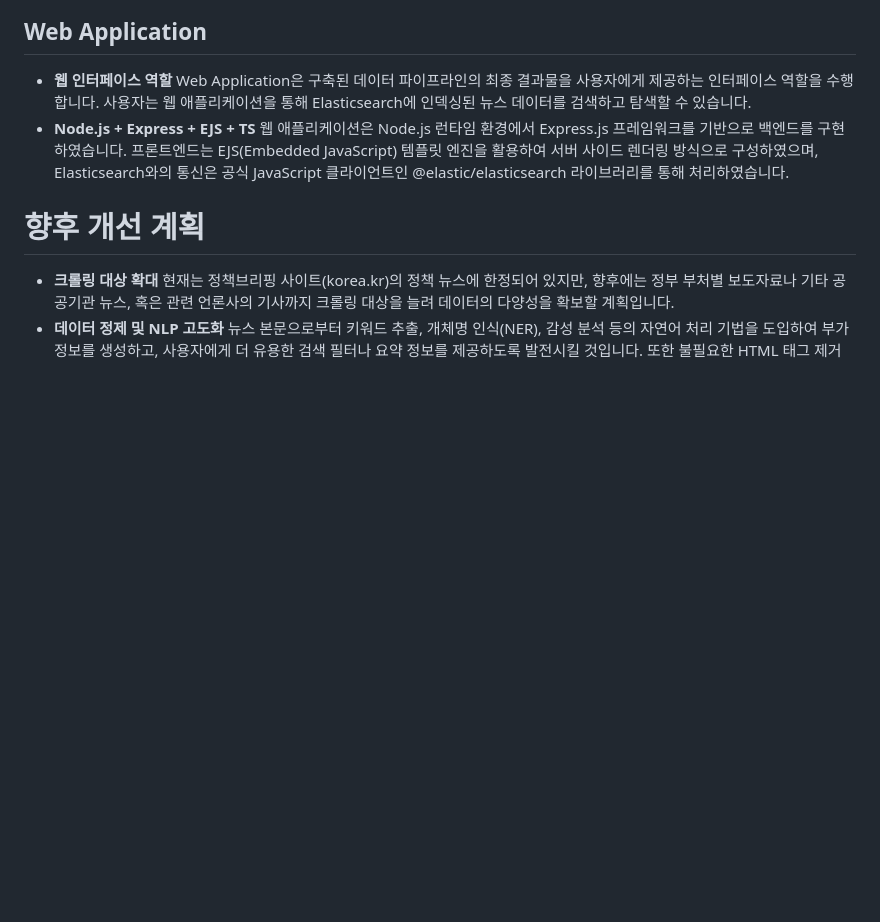
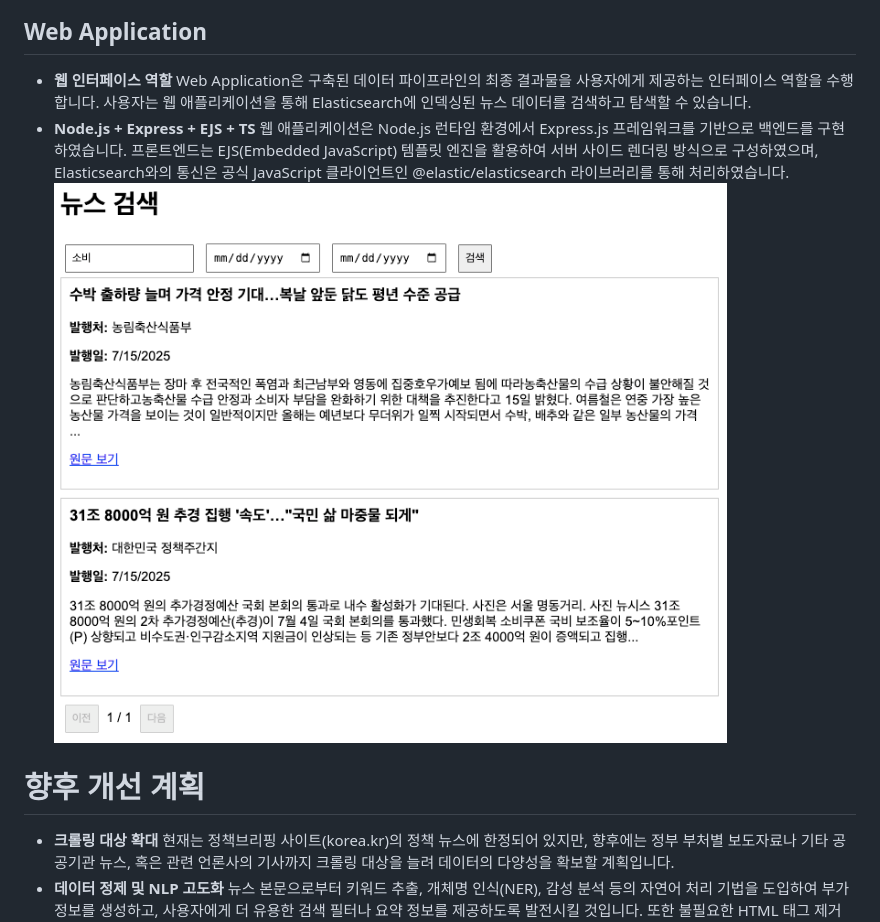
Before and after one commit to rakjija/korea-policy-news-crawler, a Markdown page: README.md, the part around the change. Drawn GitHub-style; pictures changed too: webapp.png (added); blank space fills up the shorter version.

Commit message:
docs: add webapp image in README.md

```diff
--- a/README.md
+++ b/README.md
@@ -162,6 +162,7 @@ docker compose ps
   Web Application은 구축된 데이터 파이프라인의 최종 결과물을 사용자에게 제공하는 인터페이스 역할을 수행합니다. 사용자는 웹 애플리케이션을 통해 Elasticsearch에 인덱싱된 뉴스 데이터를 검색하고 탐색할 수 있습니다.
 - **Node.js + Express + EJS + TS**
   웹 애플리케이션은 Node.js 런타임 환경에서 Express.js 프레임워크를 기반으로 백엔드를 구현하였습니다. 프론트엔드는 EJS(Embedded JavaScript) 템플릿 엔진을 활용하여 서버 사이드 렌더링 방식으로 구성하였으며, Elasticsearch와의 통신은 공식 JavaScript 클라이언트인 @elastic/elasticsearch 라이브러리를 통해 처리하였습니다.
+  ![alt text](webapp.png)
 
 # 향후 개선 계획
 
```
